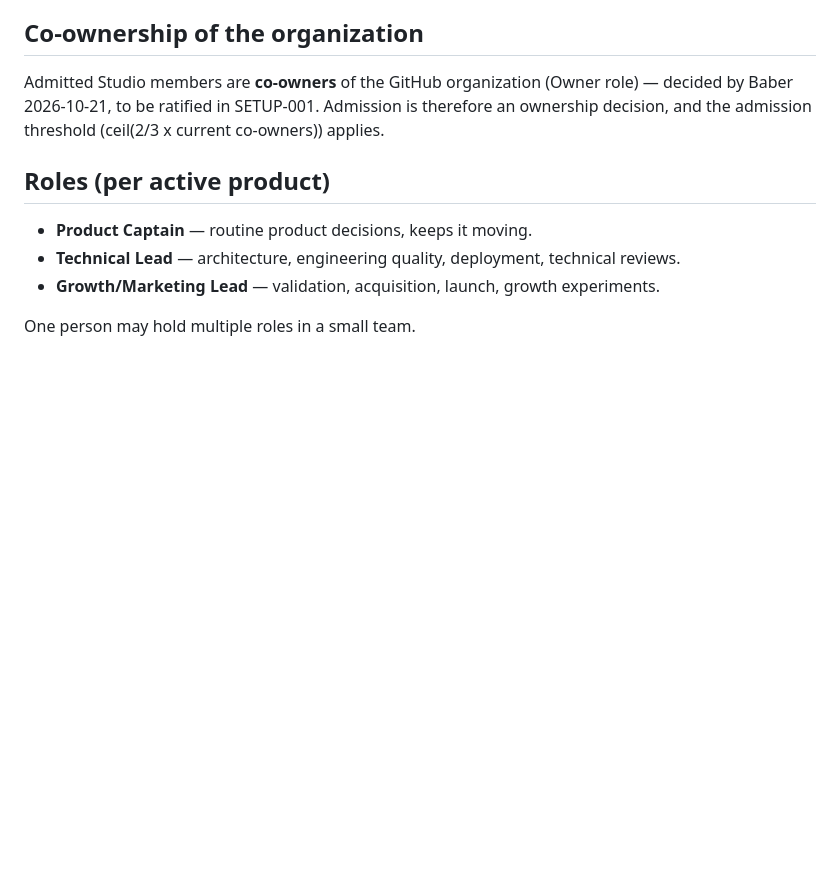
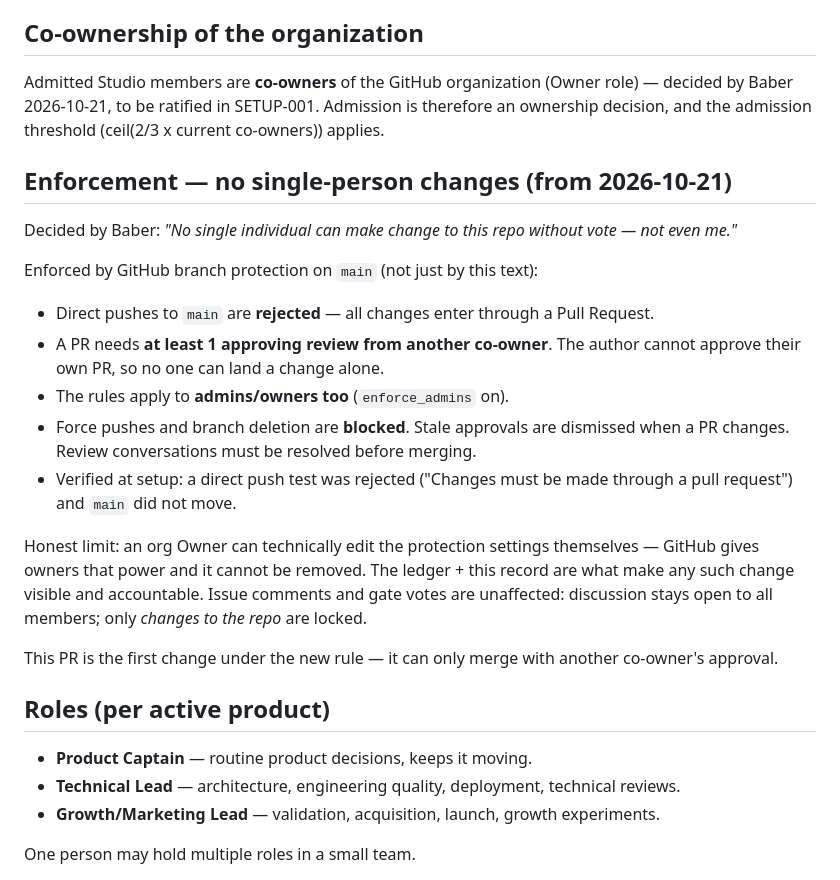
Before and after one commit to gareeb-studio/product-studio, a Markdown page: GOVERNANCE.md, the part around the change. Rendered like a GitHub page; blank space fills up the shorter version.

Commit message:
Record branch-protection enforcement: no single-person changes to main

```diff
--- a/GOVERNANCE.md
+++ b/GOVERNANCE.md
@@ -54,6 +54,21 @@ Admitted Studio members are **co-owners** of the GitHub organization (Owner role
 decided by Baber 2026-10-21, to be ratified in SETUP-001. Admission is therefore an
 ownership decision, and the admission threshold (ceil(2/3 x current co-owners)) applies.
 
+## Enforcement — no single-person changes (from 2026-10-21)
+
+Decided by Baber: *"No single individual can make change to this repo without vote — not even me."*
+
+Enforced by GitHub branch protection on `main` (not just by this text):
+- Direct pushes to `main` are **rejected** — all changes enter through a Pull Request.
+- A PR needs **at least 1 approving review from another co-owner**. The author cannot approve their own PR, so no one can land a change alone.
+- The rules apply to **admins/owners too** (`enforce_admins` on).
+- Force pushes and branch deletion are **blocked**. Stale approvals are dismissed when a PR changes. Review conversations must be resolved before merging.
+- Verified at setup: a direct push test was rejected ("Changes must be made through a pull request") and `main` did not move.
+
+Honest limit: an org Owner can technically edit the protection settings themselves — GitHub gives owners that power and it cannot be removed. The ledger + this record are what make any such change visible and accountable. Issue comments and gate votes are unaffected: discussion stays open to all members; only *changes to the repo* are locked.
+
+This PR is the first change under the new rule — it can only merge with another co-owner's approval.
+
 ## Roles (per active product)
 
 - **Product Captain** — routine product decisions, keeps it moving.
```
